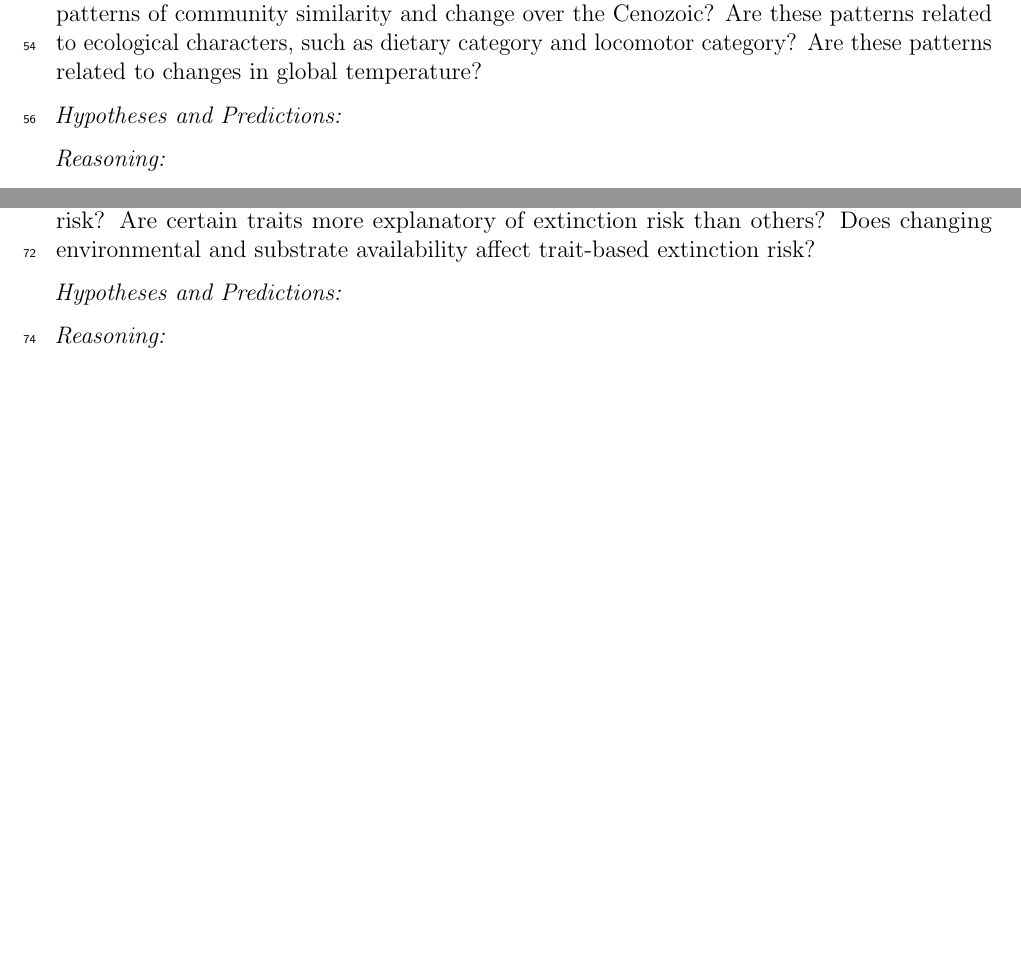
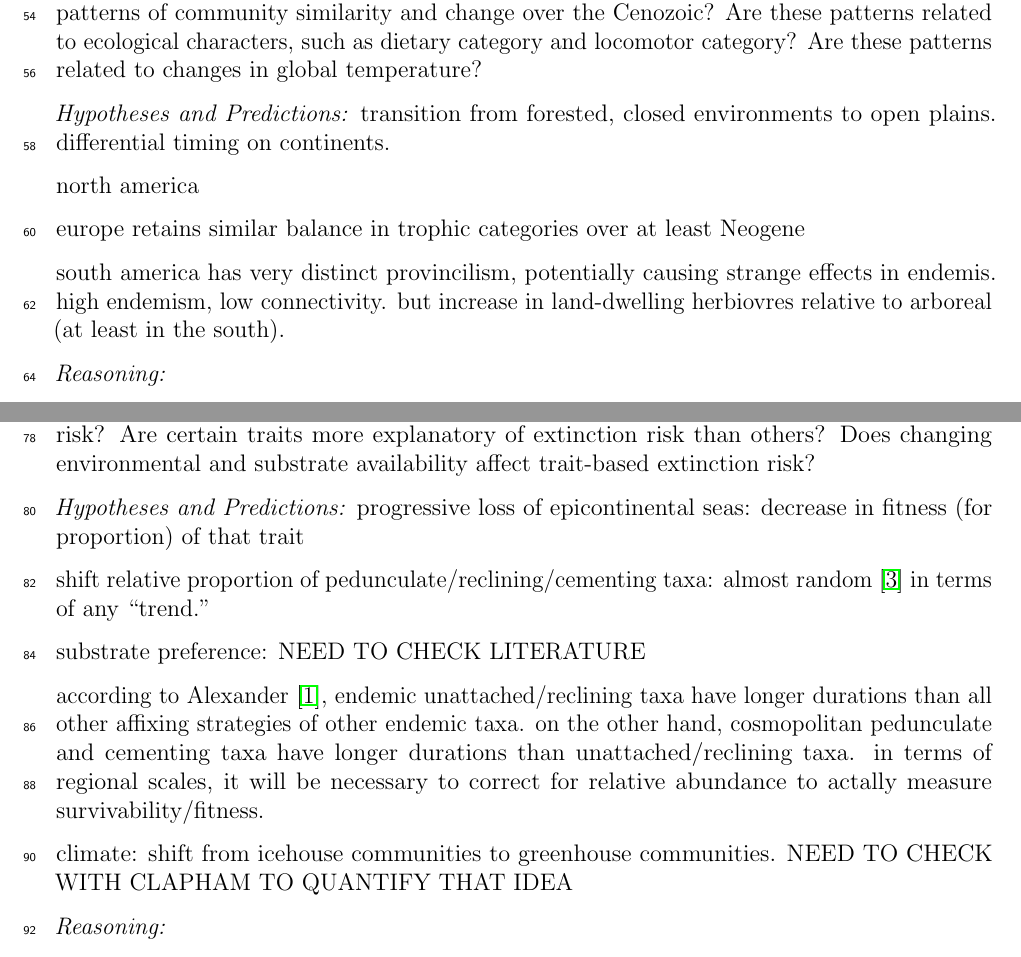
Before and after one commit to psmits/dissertation, a LaTeX document (proposal/proposal_doc.tex): two parts of pages 3 and 4 of 6 before the commit and two parts of pages 3 and 4 of 7 after it, joined at a grey line, cut so that both start at the same text, the shorter picture padded with empty space. Compiled offline with pdfLaTeX.

Commit message:
predictions for cosmo prov and basics for survivor

```diff
--- a/proposal/proposal_doc.tex
+++ b/proposal/proposal_doc.tex
@@ -86,6 +86,13 @@ The studies I am and will be undertaking are related to organismal traits such a
 \textit{Questions:} Do different continental populations of terrestrial mammals demonstrate different patterns of community similarity and change over the Cenozoic? Are these patterns related to ecological characters, such as dietary category and locomotor category? Are these patterns related to changes in global temperature?
 
 \textit{Hypotheses and Predictions:}
+transition from forested, closed environments to open plains. differential timing on continents.
+
+north america
+
+europe retains similar balance in trophic categories over at least Neogene
+
+south america has very distinct provincilism, potentially causing strange effects in endemis. high endemism, low connectivity. but increase in land-dwelling herbiovres relative to arboreal (at least in the south).
 
 \textit{Reasoning:}
 
@@ -108,6 +115,16 @@ The studies I am and will be undertaking are related to organismal traits such a
 \textit{Questions:} How do traits directly related habitat selection and range size relate to extinction risk? Are certain traits more explanatory of extinction risk than others? Does changing environmental and substrate availability affect trait-based extinction risk?
 
 \textit{Hypotheses and Predictions:}
+progressive loss of epicontinental seas: decrease in fitness (for proportion) of that trait
+
+shift relative proportion of pedunculate/reclining/cementing taxa: almost random \citep{Clapham2007} in terms of any ``trend.''
+
+substrate preference: NEED TO CHECK LITERATURE
+
+according to \citet{Alexander1977}, endemic unattached/reclining taxa have longer durations than all other affixing strategies of other endemic taxa. on the other hand, cosmopolitan pedunculate and cementing taxa have longer durations than unattached/reclining taxa. in terms of regional scales, it will be necessary to correct for relative abundance to actally measure survivability/fitness.
+
+climate: shift from icehouse communities to greenhouse communities. NEED TO CHECK WITH CLAPHAM TO QUANTIFY THAT IDEA
+
 
 \textit{Reasoning:}
 
```
Also changed, not shown: proposal/proposal_doc.pdf, proposal/proposal_doc.tex (4 more changed lines), 1 other file.
